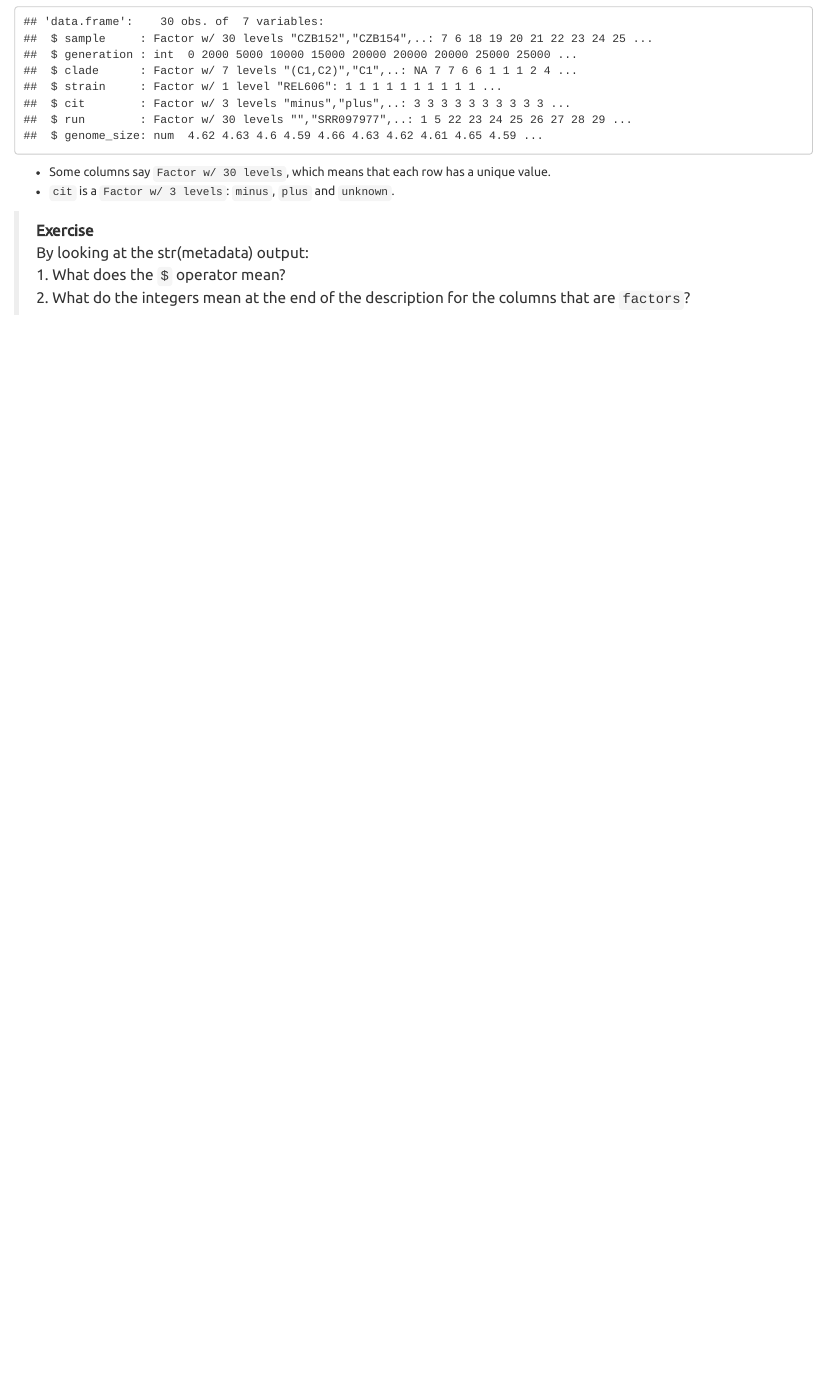
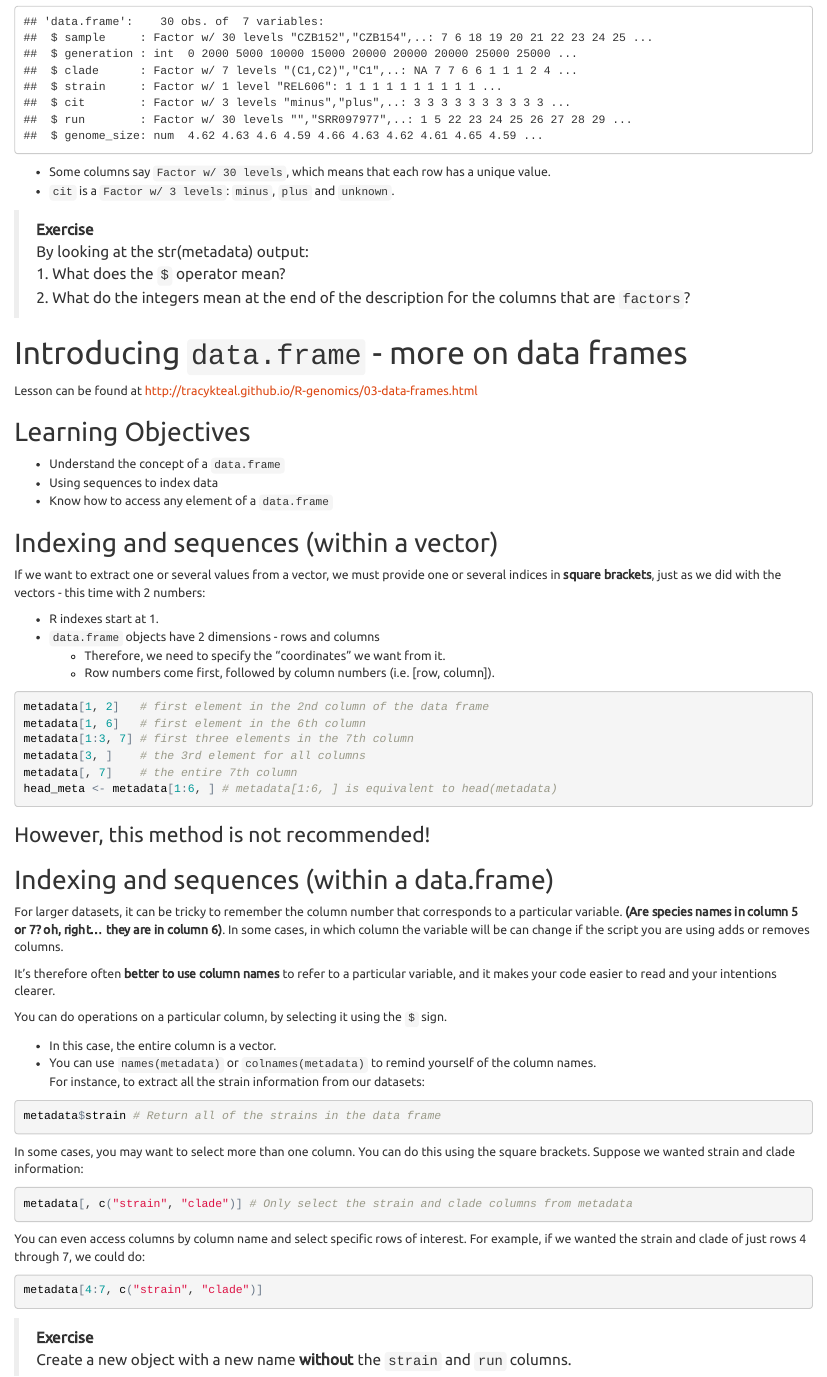
Before and after one commit to marschmi/SWC_Genomics, an R Markdown document (Teaching_Notes.Rmd): the page in a window 1100 px wide, from 10270 px down before the commit and from 10370 px down after it, so that both start at the same text. The pictures show the output file Teaching_Notes.html that the author committed with the source, opened offline.

Commit message:
1st day lesson complete.

````diff
--- a/Teaching_Notes.Rmd
+++ b/Teaching_Notes.Rmd
@@ -457,3 +457,58 @@ str(metadata)
 > By looking at the str(metadata) output:
 > 1. What does the `$` operator mean?
 > 2. What do the integers mean at the end of the description for the columns that are `factors`?
+
+
+# Introducing `data.frame` - more on data frames
+Lesson can be found at <a href="http://tracykteal.github.io/R-genomics/03-data-frames.html" target="_blank">http://tracykteal.github.io/R-genomics/03-data-frames.html</a>
+
+##Learning Objectives
+- Understand the concept of a `data.frame`
+- Using sequences to index data
+- Know how to access any element of a `data.frame`
+
+##Indexing and sequences (within a vector)
+If we want to extract one or several values from a vector, we must provide one or several indices in **square brackets**, just as we did with the vectors - this time with 2 numbers:
+
+- R indexes start at 1.
+- `data.frame` objects have 2 dimensions - rows and columns
+    + Therefore, we need to specify the “coordinates” we want from it.
+    + Row numbers come first, followed by column numbers (i.e. [row, column]).
+
+```{r metadata indexing, eval=FALSE, echo=TRUE}
+metadata[1, 2]   # first element in the 2nd column of the data frame
+metadata[1, 6]   # first element in the 6th column
+metadata[1:3, 7] # first three elements in the 7th column
+metadata[3, ]    # the 3rd element for all columns
+metadata[, 7]    # the entire 7th column
+head_meta <- metadata[1:6, ] # metadata[1:6, ] is equivalent to head(metadata)
+```
+
+### However, this method is not recommended!
+
+##Indexing and sequences (within a data.frame)
+For larger datasets, it can be tricky to remember the column number that corresponds to a particular variable. **(Are species names in column 5 or 7? oh, right… they are in column 6)**. In some cases, in which column the variable will be can change if the script you are using adds or removes columns.
+
+It’s therefore often **better to use column names** to refer to a particular variable, and it makes your code easier to read and your intentions clearer.
+
+You can do operations on a particular column, by selecting it using the `$` sign.
+
+- In this case, the entire column is a vector.
+- You can use `names(metadata)` or `colnames(metadata)` to remind yourself of the column names.
+For instance, to extract all the strain information from our datasets:
+```{r metadata strains, eval=FALSE, echo=TRUE}
+metadata$strain # Return all of the strains in the data frame
+```
+
+In some cases, you may want to select more than one column. You can do this using the square brackets. Suppose we wanted strain and clade information:
+```{r metadata column subset, eval=FALSE, echo=TRUE}
+metadata[, c("strain", "clade")] # Only select the strain and clade columns from metadata
+```
+
+You can even access columns by column name and select specific rows of interest. For example, if we wanted the strain and clade of just rows 4 through 7, we could do:
+```{r metadata column and row subset, eval=FALSE, echo=TRUE}
+metadata[4:7, c("strain", "clade")]
+```
+
+> **Exercise**
+> Create a new object with a new name **without** the `strain` and `run` columns.
````
Also changed, not shown: Teaching_Notes.html.
